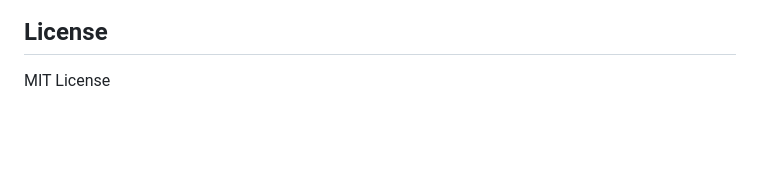
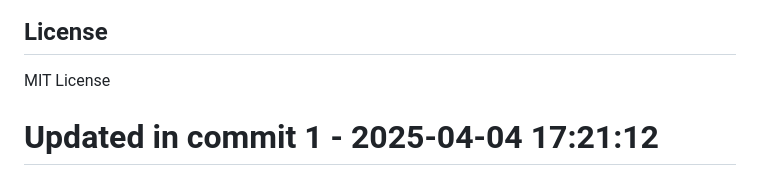
Before and after one commit to llamasearchai/llamaapi, a Markdown page: README.md, the part around the change. GitHub-like rendering; blank space fills up the shorter version.

Commit message:
fix: Resolve issue in README.md

```diff
--- a/README.md
+++ b/README.md
@@ -238,3 +238,4 @@ async def admin_only(request: Request) -> Response:
 ## License
 
 MIT License
+# Updated in commit 1 - 2025-04-04 17:21:12
```
